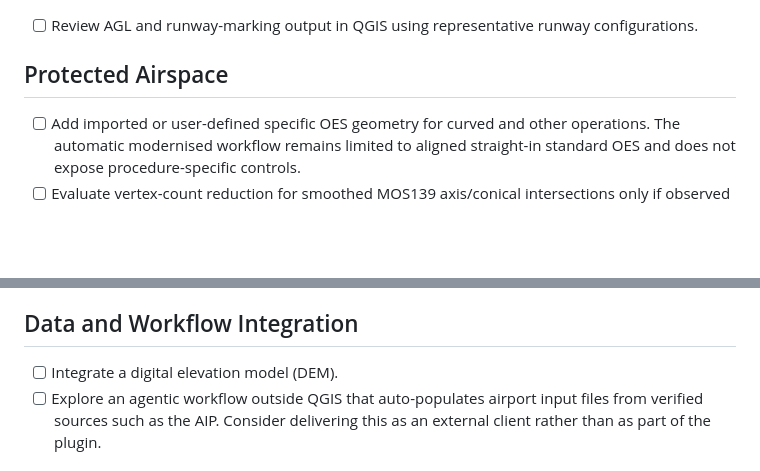
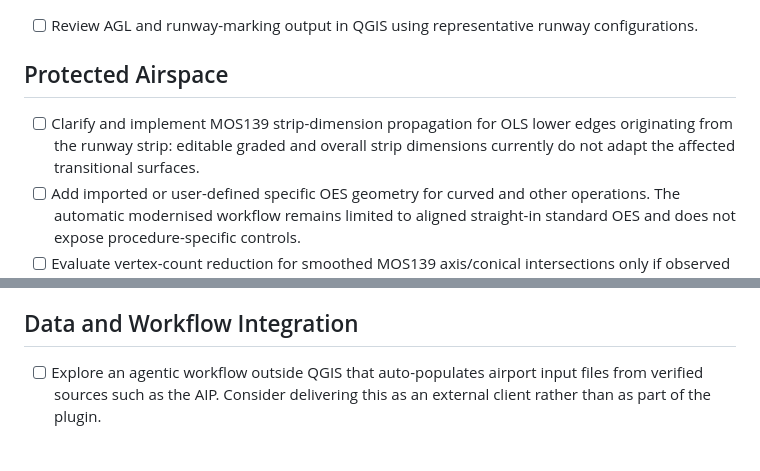
Before and after one commit to camtodd1/prj-lucid, a Markdown page: docs/roadmap.md, 2 parts joined by grey strips. Drawn GitHub-style; blank space fills up the shorter version.

Commit message:
Document MOS139 strip-dimension propagation roadmap work

```diff
--- a/docs/roadmap.md
+++ b/docs/roadmap.md
@@ -15,6 +15,9 @@ fixtures.
 
 ## Protected Airspace
 
+- [ ] Clarify and implement MOS139 strip-dimension propagation for OLS lower
+  edges originating from the runway strip: editable graded and overall strip
+  dimensions currently do not adapt the affected transitional surfaces.
 - [ ] Add imported or user-defined specific OES geometry for curved and other
   operations. The automatic modernised workflow remains limited to aligned
   straight-in standard OES and does not expose procedure-specific controls.
@@ -57,7 +60,6 @@ fixtures.
 
 ## Data and Workflow Integration
 
-- [ ] Integrate a digital elevation model (DEM).
 - [ ] Explore an agentic workflow outside QGIS that auto-populates airport
   input files from verified sources such as the AIP. Consider delivering this
   as an external client rather than as part of the plugin.
```
